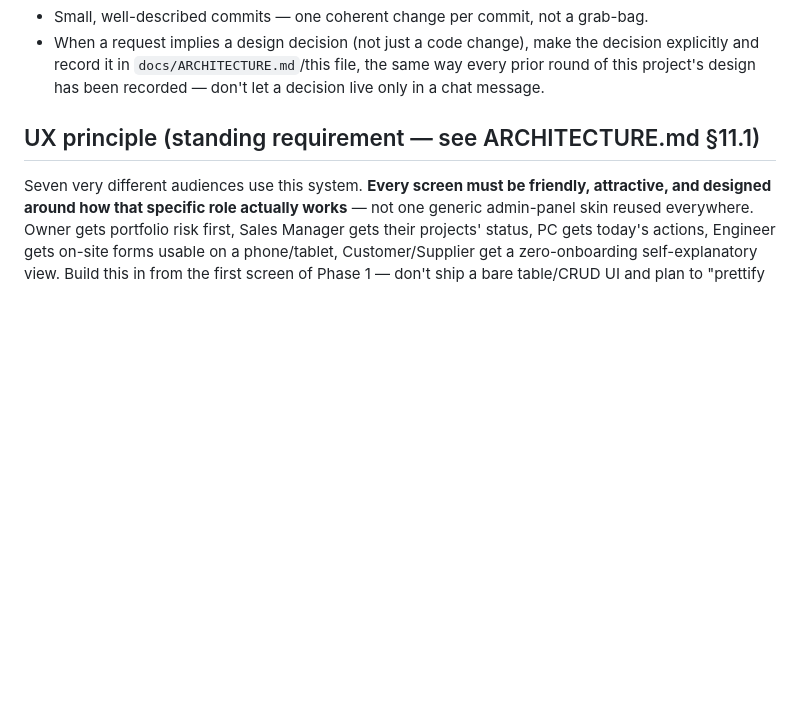
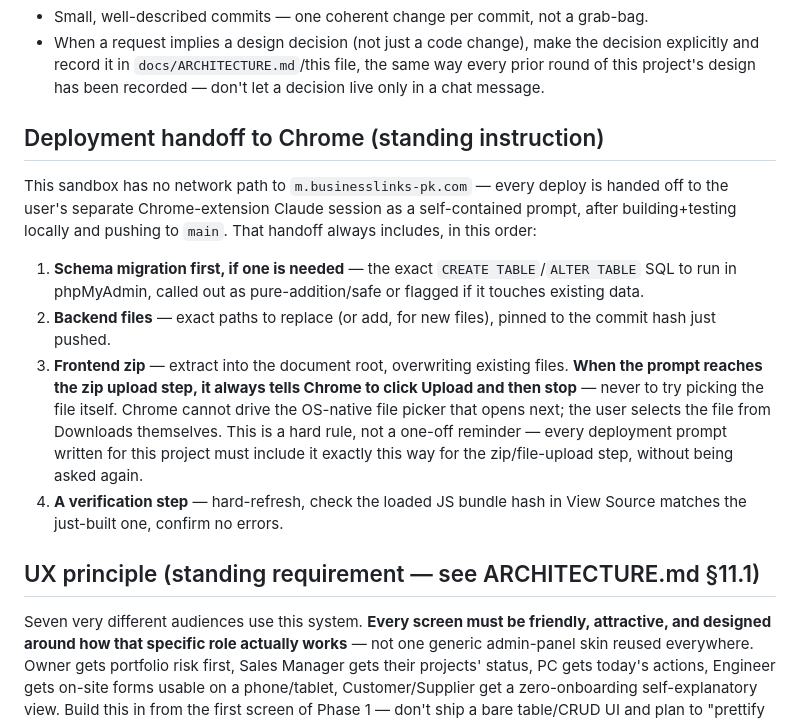
Before and after one commit to alisiddiquibli-source/order-project-management-system, a Markdown page: CLAUDE.md, the part around the change. Rendered like a GitHub page; blank space fills up the shorter version.

Commit message:
Document the Chrome deployment-handoff convention in CLAUDE.md
Standing instruction, not a one-off: every deploy prompt for Chrome
follows the same shape (migration, then backend files, then frontend
zip, then verification) — and the zip/file-upload step always tells
Chrome to click Upload and stop, never to pick the file itself, since it
can't drive the native OS file picker that opens next.

Co-Authored-By: Claude Sonnet 5 <noreply@anthropic.com>
Claude-Session: https://claude.ai/code/session_01KqPwewAWYE2FmMggsEj2p8

```diff
--- a/CLAUDE.md
+++ b/CLAUDE.md
@@ -68,6 +68,29 @@ one.** Concretely, what that means here:
   the decision explicitly and record it in `docs/ARCHITECTURE.md`/this
   file, the same way every prior round of this project's design has been
   recorded — don't let a decision live only in a chat message.
+
+## Deployment handoff to Chrome (standing instruction)
+
+This sandbox has no network path to `m.businesslinks-pk.com` — every
+deploy is handed off to the user's separate Chrome-extension Claude
+session as a self-contained prompt, after building+testing locally and
+pushing to `main`. That handoff always includes, in this order:
+
+1. **Schema migration first, if one is needed** — the exact `CREATE
+   TABLE`/`ALTER TABLE` SQL to run in phpMyAdmin, called out as
+   pure-addition/safe or flagged if it touches existing data.
+2. **Backend files** — exact paths to replace (or add, for new files),
+   pinned to the commit hash just pushed.
+3. **Frontend zip** — extract into the document root, overwriting
+   existing files. **When the prompt reaches the zip upload step, it
+   always tells Chrome to click Upload and then stop** — never to try
+   picking the file itself. Chrome cannot drive the OS-native file
+   picker that opens next; the user selects the file from Downloads
+   themselves. This is a hard rule, not a one-off reminder — every
+   deployment prompt written for this project must include it exactly
+   this way for the zip/file-upload step, without being asked again.
+4. **A verification step** — hard-refresh, check the loaded JS bundle
+   hash in View Source matches the just-built one, confirm no errors.
 
 ## UX principle (standing requirement — see ARCHITECTURE.md §11.1)
 
```
